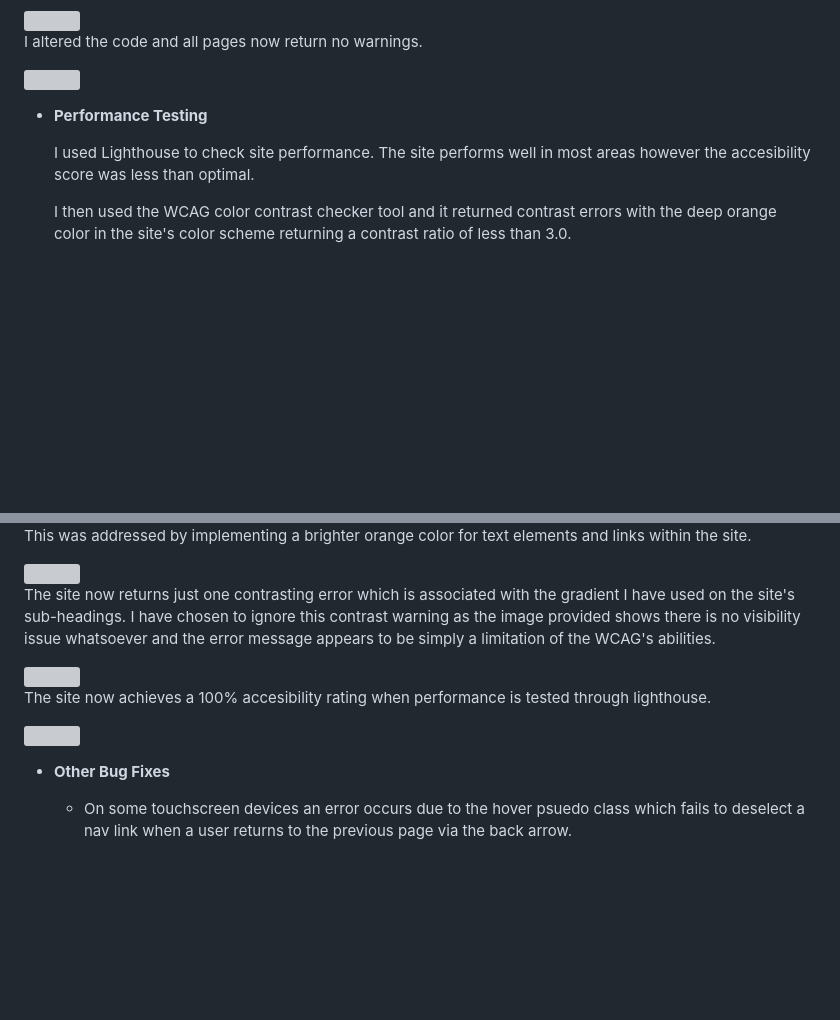
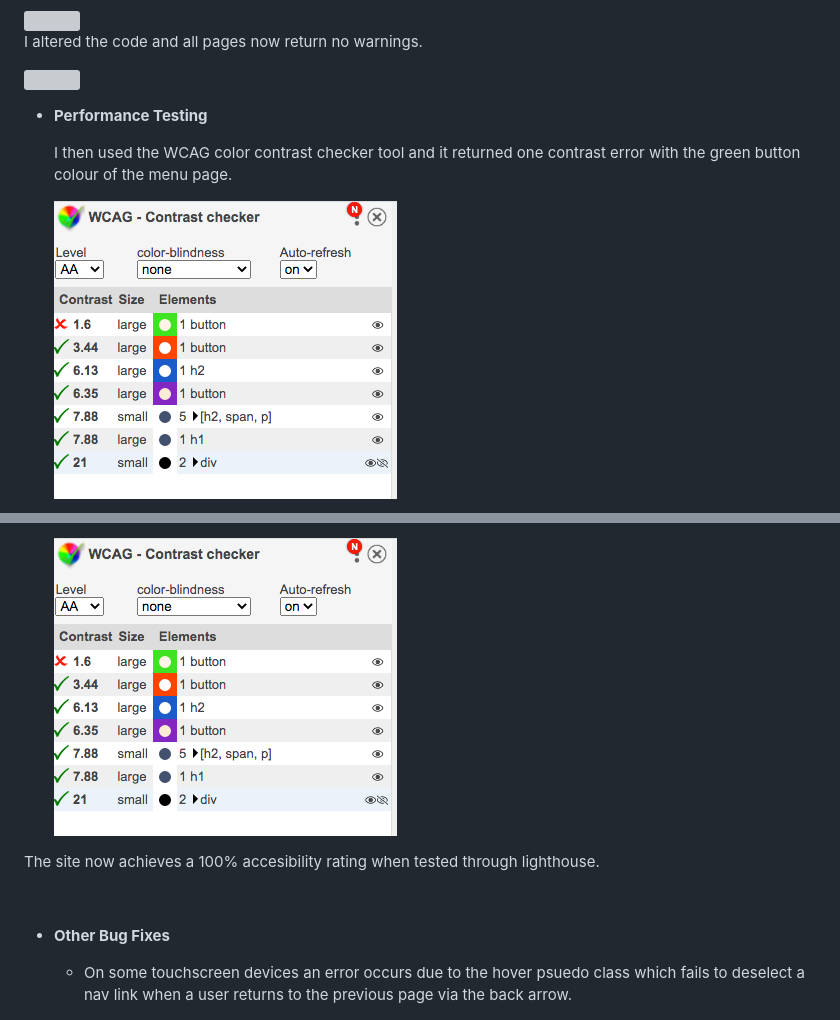
Before and after one commit to davidcalikes/Marvelous-Matching, a Markdown page: docs/README.md, 2 parts joined by grey strips. GitHub-like rendering; pictures changed too: docs/readme_images/contrast_error.png (added); blank space fills up the shorter version; grey boxes are pictures that could not be loaded.

Commit message:
fix: Change button background color for accessibility testing

```diff
--- a/docs/README.md
+++ b/docs/README.md
@@ -744,10 +744,9 @@ I altered the code and all pages now return no warnings.
 
 <br>
 
-
 - __Performance Testing__
 
-    I used Lighthouse to check site performance. The site performs well in most areas however the accesibility score was less than optimal.
+    I then used the WCAG color contrast checker tool and it returned one contrast error with the green button colour of the menu page.
 
-    I then used the WCAG color contrast checker tool and it returned contrast errors with the deep orange color in the site's color scheme returning a contrast ratio of less than 3.0.
+    <img src="./readme_images/contrast_error.png">
 
@@ -755,3 +754,3 @@ I altered the code and all pages now return no warnings.
 
-This was addressed by implementing a brighter orange color for text elements and links within the site.
+    <img src="./readme_images/contrast_error.png">
 
@@ -759,3 +757,2 @@ This was addressed by implementing a brighter orange color for text elements and
 
-The site now returns just one contrasting error which is associated with the gradient I have used on the site's sub-headings. I have chosen to ignore this contrast warning as the image provided shows there is no visibility issue whatsoever and the error message appears to be simply a limitation of the WCAG's abilities.
 
@@ -763,3 +759,3 @@ The site now returns just one contrasting error which is associated with the gra
 
-The site now achieves a 100% accesibility rating when performance is tested through lighthouse.
+The site now achieves a 100% accesibility rating when tested through lighthouse.
 
```
Also changed, not shown: other parts of docs/README.md (+1 -4 lines), docs/readme_images/contrast_fix.png (added), 1 other file.
